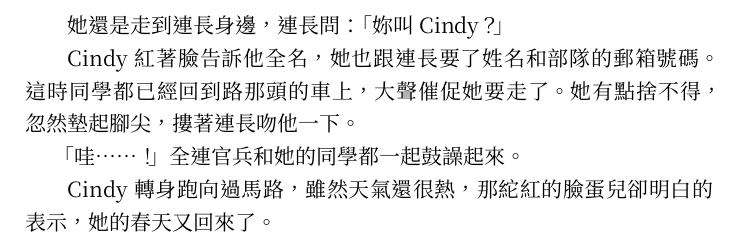
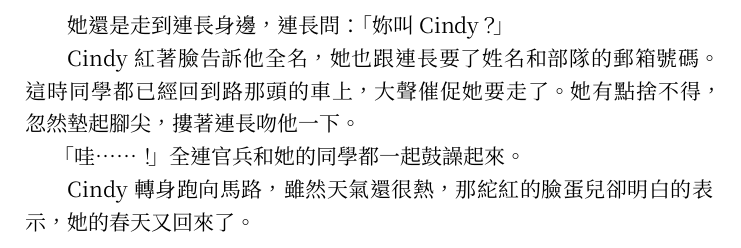
Before and after one commit to Ben1998/Ben1998, a LaTeX book (index.tex, which reads tex/少年阿賓/20.tex): part of page 219 of 400, cut so that both start at the same text. Compiled offline with XeLaTeX.

Commit message:
fix(redundancy): 跑向過 => 跑向

```diff
--- a/tex/少年阿賓/20.tex
+++ b/tex/少年阿賓/20.tex
@@ -455,5 +455,5 @@ Cindy紅著臉告訴他全名，她也跟連長要了姓名和部隊的郵箱號
 
 「哇……！」全連官兵和她的同學都一起鼓譟起來。
 
-Cindy轉身跑向過馬路，雖然天氣還很熱，那紽紅的臉蛋兒卻明白的表示，
+Cindy轉身跑向馬路，雖然天氣還很熱，那紽紅的臉蛋兒卻明白的表示，
 她的春天又回來了。
```
Also changed, not shown: tex/編者的話/note.tex (+1 -0 lines).
